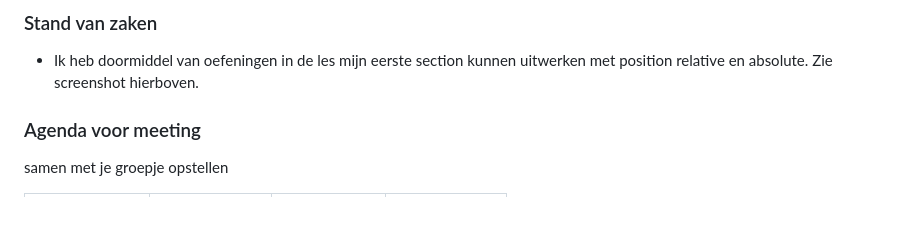
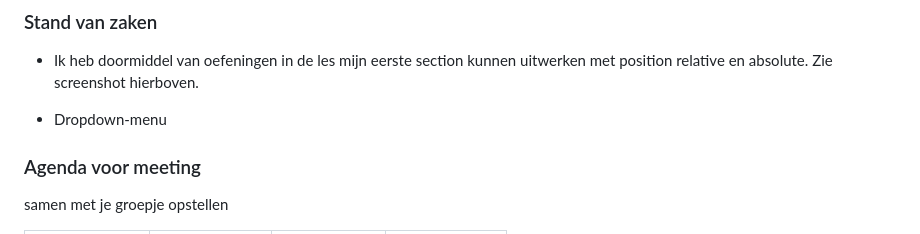
Before and after one commit to vivanne/BLOK1WEB, a Markdown page: README.md, the part around the change printed below. Rendered like a GitHub page; folded sections open; blank space fills up the shorter version.

```diff
--- a/README.md
+++ b/README.md
@@ -83,6 +83,8 @@ hier de naam van de pagina
 ### Stand van zaken
 
 - Ik heb doormiddel van oefeningen in de les mijn eerste section kunnen uitwerken met position relative en absolute. Zie screenshot hierboven.
+
+- Dropdown-menu
 
 ### Agenda voor meeting
 
```
Also changed, not shown: other parts of README.md (+2 -2 lines).
